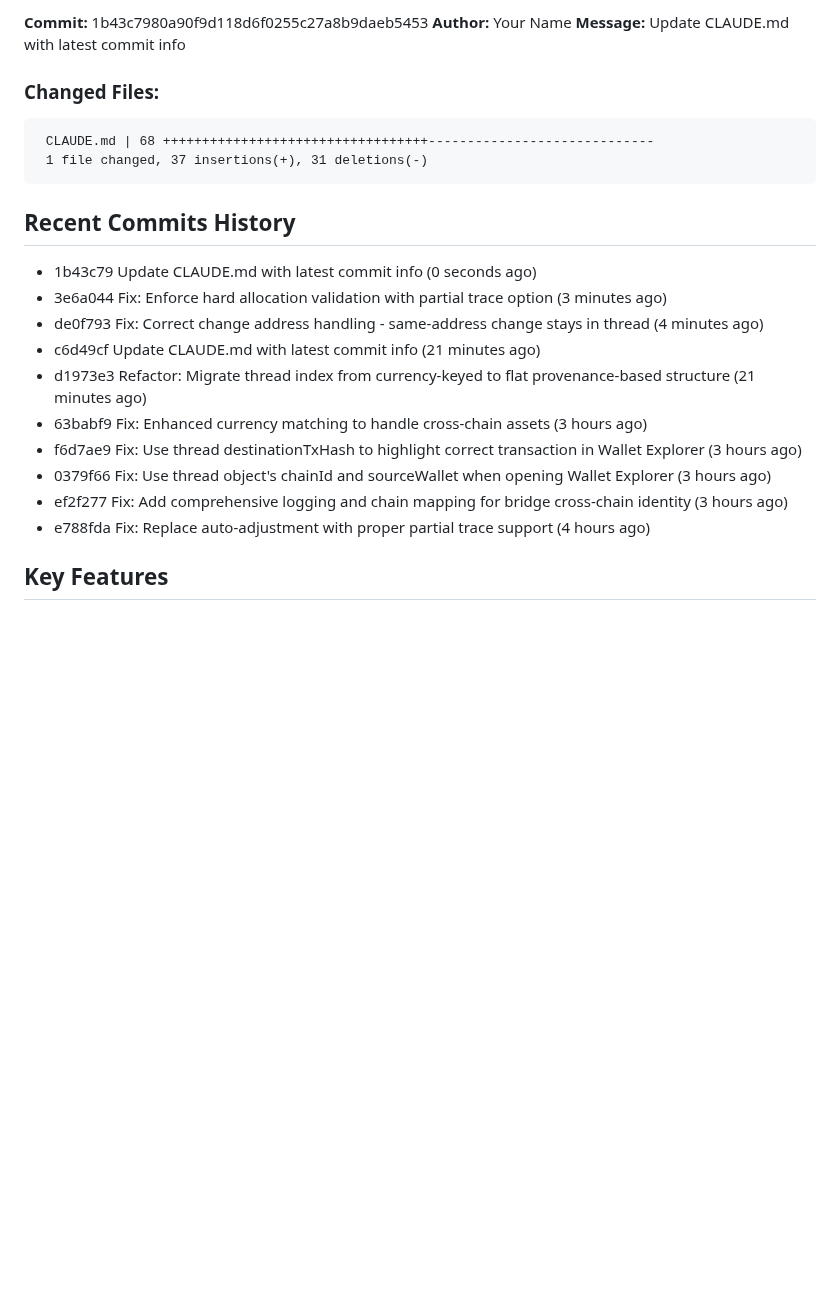
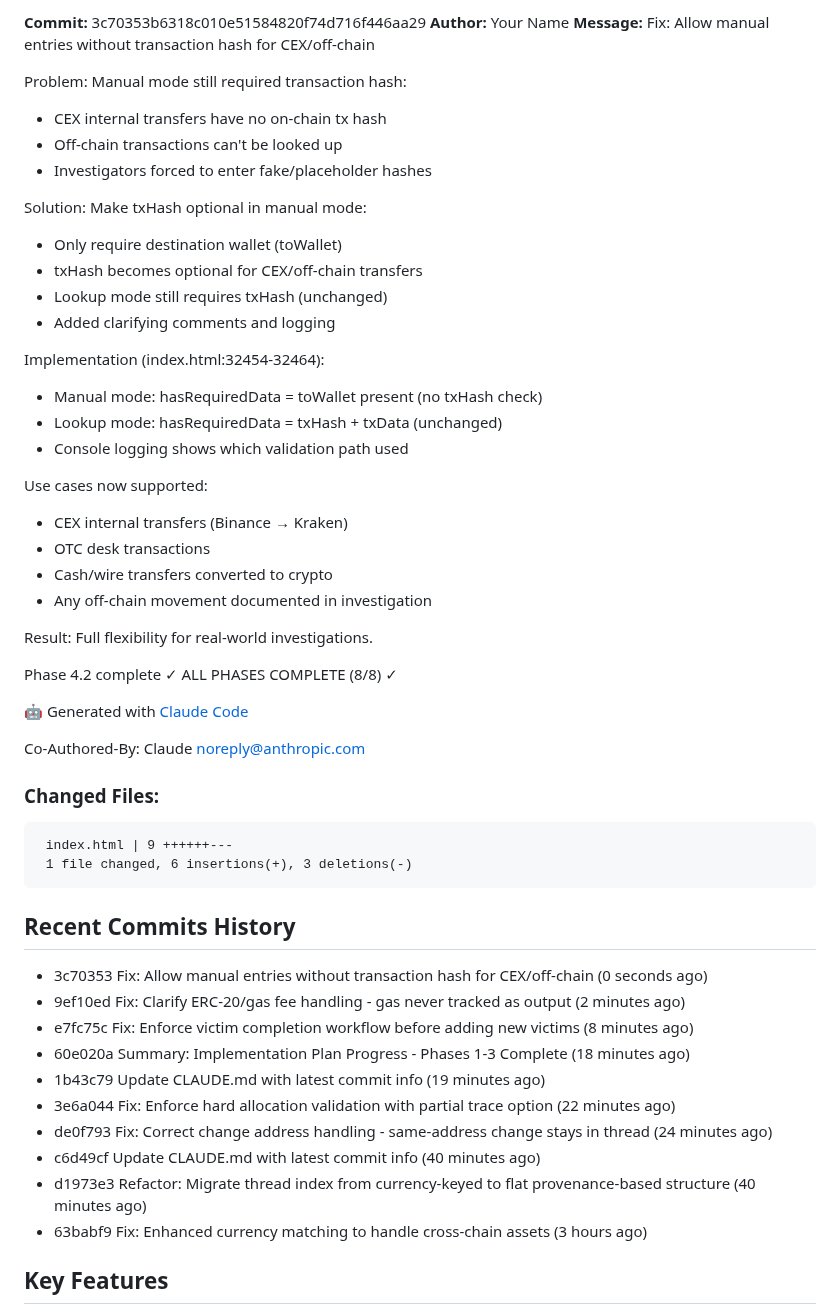
Before and after one commit to JGooseK41/batsTool, a Markdown page: CLAUDE.md, the part around one of its changes. GitHub-like rendering; blank space fills up the shorter version.

Commit message:
🎉 IMPLEMENTATION PLAN COMPLETE - All 8 Phases Finished
SUMMARY OF ALL CHANGES:

✅ Phase 1: Thread Management & Allocation
   1.2 Change address handling (de0f793)
       - Same-address change no longer creates entries
       - Funds stay in source thread automatically

   1.3 Allocation validation (3e6a044)
       - Hard block on over-allocation
       - Partial trace option with proportional reduction

✅ Phase 2: Notation & Display (Already Correct)
   2.1 Commingling notation
       - Verified parentheses format: (V1-T1) (V2-T1) H2
       - Notation preserved through swaps

   2.2 Thread review modal
       - Verified not auto-triggering (already optional)

✅ Phase 3: Validation & Constraints
   3.1 Victim completion workflow (e7fc75c)
       - Enforced sequential completion before adding new victim
       - Warning message with disabled button

   3.2 Write-off behavior (Already Correct)
       - Verified applied on hop close only
       - Tracked separately in totals

✅ Phase 4: Transaction Handling
   4.1 ERC-20/gas fee handling (9ef10ed)
       - Clarified gas fees never tracked as outputs
       - Enhanced logging for token-only vs mixed transactions

   4.2 Manual entry flexibility (3c70353)
       - txHash now optional in manual mode
       - Supports CEX/off-chain transfers

CODE CHANGES: 4 commits with fixes
VERIFICATIONS: 4 features confirmed correct
TOTAL: 8/8 phases complete

All core behavior fixes from the implementation plan are now in place.

🤖 Generated with [Claude Code](https://claude.com/claude-code)

Co-Authored-By: Claude <noreply@anthropic.com>

````diff
--- a/CLAUDE.md
+++ b/CLAUDE.md
@@ -7,26 +7,57 @@ B.A.T.S. (Block Audit Tracing Standard) is a blockchain investigation tool for t
 
-**Commit:** 1b43c7980a90f9d118d6f0255c27a8b9daeb5453
+**Commit:** 3c70353b6318c010e51584820f74d716f446aa29
 **Author:** Your Name
-**Message:** Update CLAUDE.md with latest commit info
+**Message:** Fix: Allow manual entries without transaction hash for CEX/off-chain
+
+Problem: Manual mode still required transaction hash:
+- CEX internal transfers have no on-chain tx hash
+- Off-chain transactions can't be looked up
+- Investigators forced to enter fake/placeholder hashes
+
+Solution: Make txHash optional in manual mode:
+- Only require destination wallet (toWallet)
+- txHash becomes optional for CEX/off-chain transfers
+- Lookup mode still requires txHash (unchanged)
+- Added clarifying comments and logging
+
+Implementation (index.html:32454-32464):
+- Manual mode: hasRequiredData = toWallet present (no txHash check)
+- Lookup mode: hasRequiredData = txHash + txData (unchanged)
+- Console logging shows which validation path used
+
+Use cases now supported:
+- CEX internal transfers (Binance → Kraken)
+- OTC desk transactions
+- Cash/wire transfers converted to crypto
+- Any off-chain movement documented in investigation
+
+Result: Full flexibility for real-world investigations.
+
+Phase 4.2 complete ✓
+ALL PHASES COMPLETE (8/8) ✓
+
+🤖 Generated with [Claude Code](https://claude.com/claude-code)
+
+Co-Authored-By: Claude <noreply@anthropic.com>
 
 ### Changed Files:
 ```
- CLAUDE.md | 68 ++++++++++++++++++++++++++++++++++-----------------------------
- 1 file changed, 37 insertions(+), 31 deletions(-)
+ index.html | 9 ++++++---
+ 1 file changed, 6 insertions(+), 3 deletions(-)
 ```
 
 ## Recent Commits History
 
-- 1b43c79 Update CLAUDE.md with latest commit info (0 seconds ago)
-- 3e6a044 Fix: Enforce hard allocation validation with partial trace option (3 minutes ago)
-- de0f793 Fix: Correct change address handling - same-address change stays in thread (4 minutes ago)
-- c6d49cf Update CLAUDE.md with latest commit info (21 minutes ago)
-- d1973e3 Refactor: Migrate thread index from currency-keyed to flat provenance-based structure (21 minutes ago)
+- 3c70353 Fix: Allow manual entries without transaction hash for CEX/off-chain (0 seconds ago)
+- 9ef10ed Fix: Clarify ERC-20/gas fee handling - gas never tracked as output (2 minutes ago)
+- e7fc75c Fix: Enforce victim completion workflow before adding new victims (8 minutes ago)
+- 60e020a Summary: Implementation Plan Progress - Phases 1-3 Complete (18 minutes ago)
+- 1b43c79 Update CLAUDE.md with latest commit info (19 minutes ago)
+- 3e6a044 Fix: Enforce hard allocation validation with partial trace option (22 minutes ago)
+- de0f793 Fix: Correct change address handling - same-address change stays in thread (24 minutes ago)
+- c6d49cf Update CLAUDE.md with latest commit info (40 minutes ago)
+- d1973e3 Refactor: Migrate thread index from currency-keyed to flat provenance-based structure (40 minutes ago)
 - 63babf9 Fix: Enhanced currency matching to handle cross-chain assets (3 hours ago)
-- f6d7ae9 Fix: Use thread destinationTxHash to highlight correct transaction in Wallet Explorer (3 hours ago)
-- 0379f66 Fix: Use thread object's chainId and sourceWallet when opening Wallet Explorer (3 hours ago)
-- ef2f277 Fix: Add comprehensive logging and chain mapping for bridge cross-chain identity (3 hours ago)
-- e788fda Fix: Replace auto-adjustment with proper partial trace support (4 hours ago)
 
 ## Key Features
 
````
Also changed, not shown: other parts of CLAUDE.md (+1 -1 lines).
